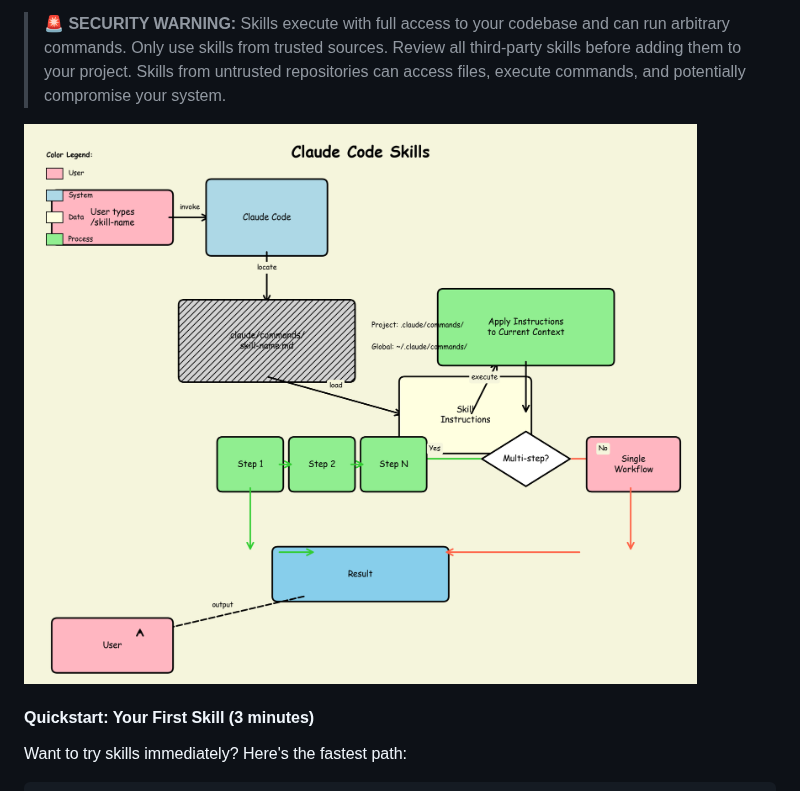
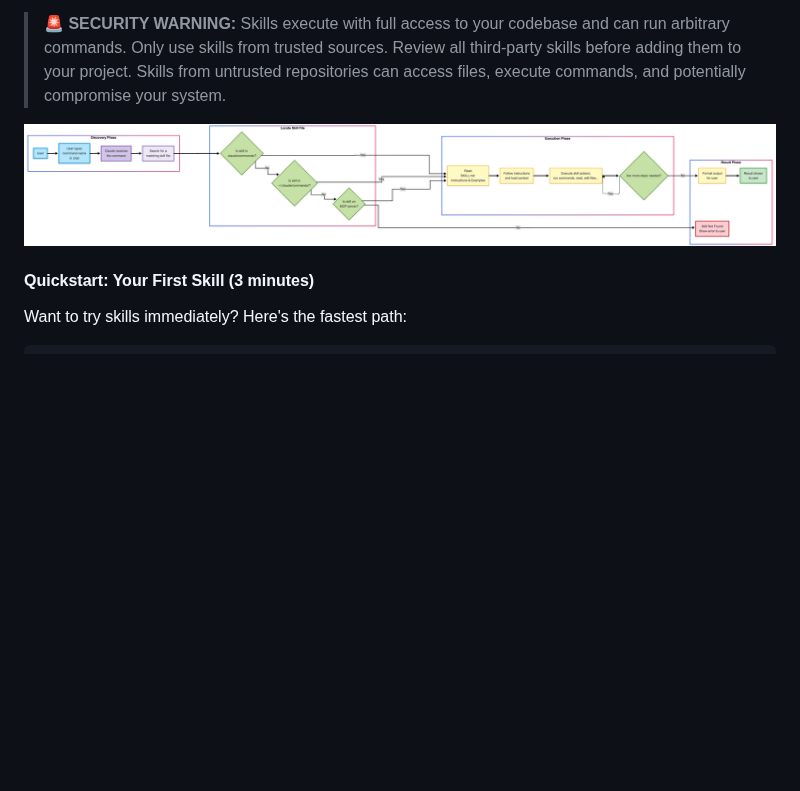
Before and after one commit to wesammustafa/Claude-Code-Everything-You-Need-to-Know, a Markdown page: README.md, the part around the change. Rendered like a GitHub page; pictures changed too: Images/skill-workflow.png (added), Images/skills-workflow.png (deleted); blank space fills up the shorter version.

Commit message:
docs: replace skills workflow mermaid diagram with image

```diff
--- a/README.md
+++ b/README.md
@@ -286,7 +286,7 @@ echo "Analyze this code for performance issues and suggest optimizations:" > .cl
 
 > **🚨 SECURITY WARNING:** Skills execute with full access to your codebase and can run arbitrary commands. Only use skills from trusted sources. Review all third-party skills before adding them to your project. Skills from untrusted repositories can access files, execute commands, and potentially compromise your system.
 
-![Skills Workflow](Images/skills-workflow.png)
+![Skills Workflow](Images/skill-workflow.png)
 
 #### Quickstart: Your First Skill (3 minutes)
 
```
